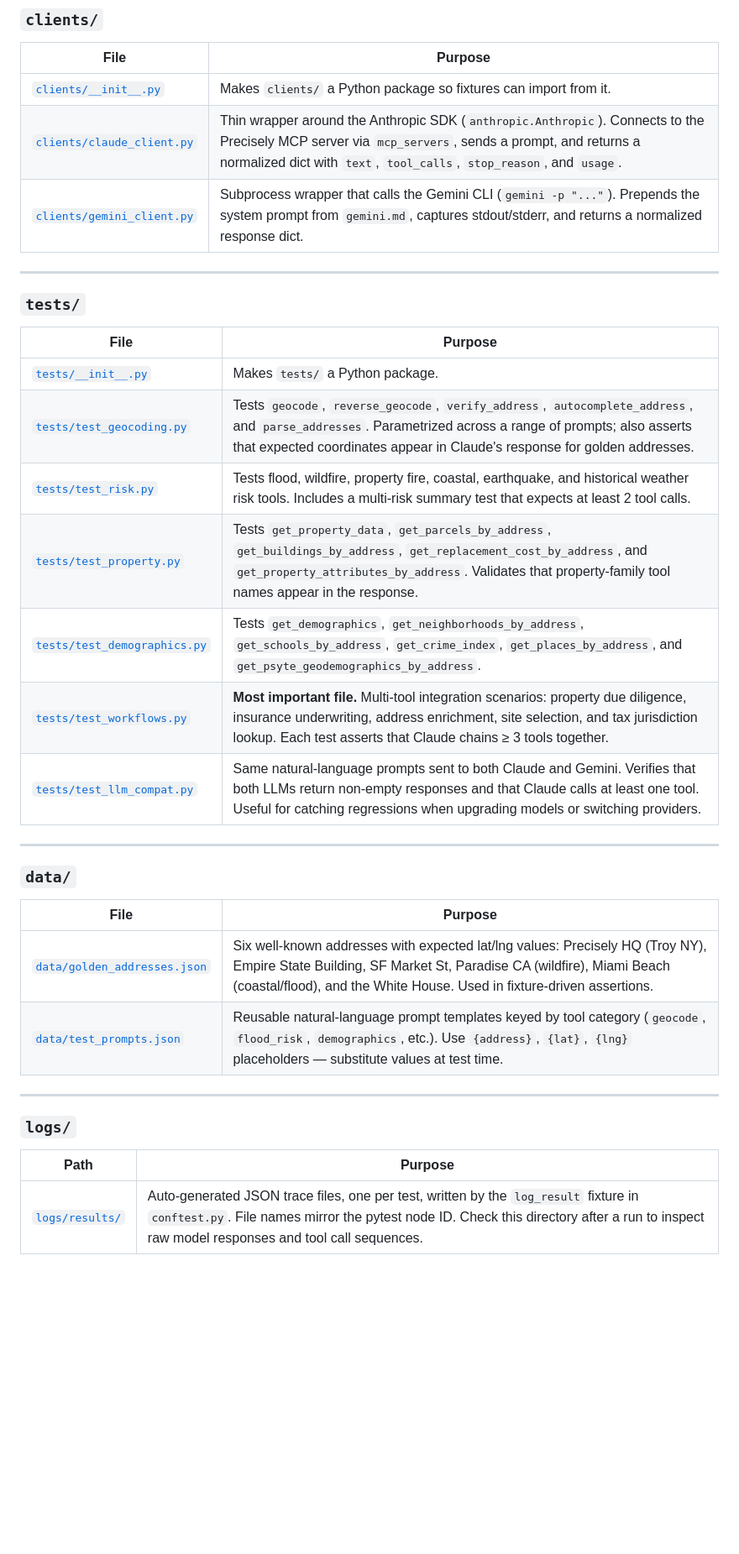
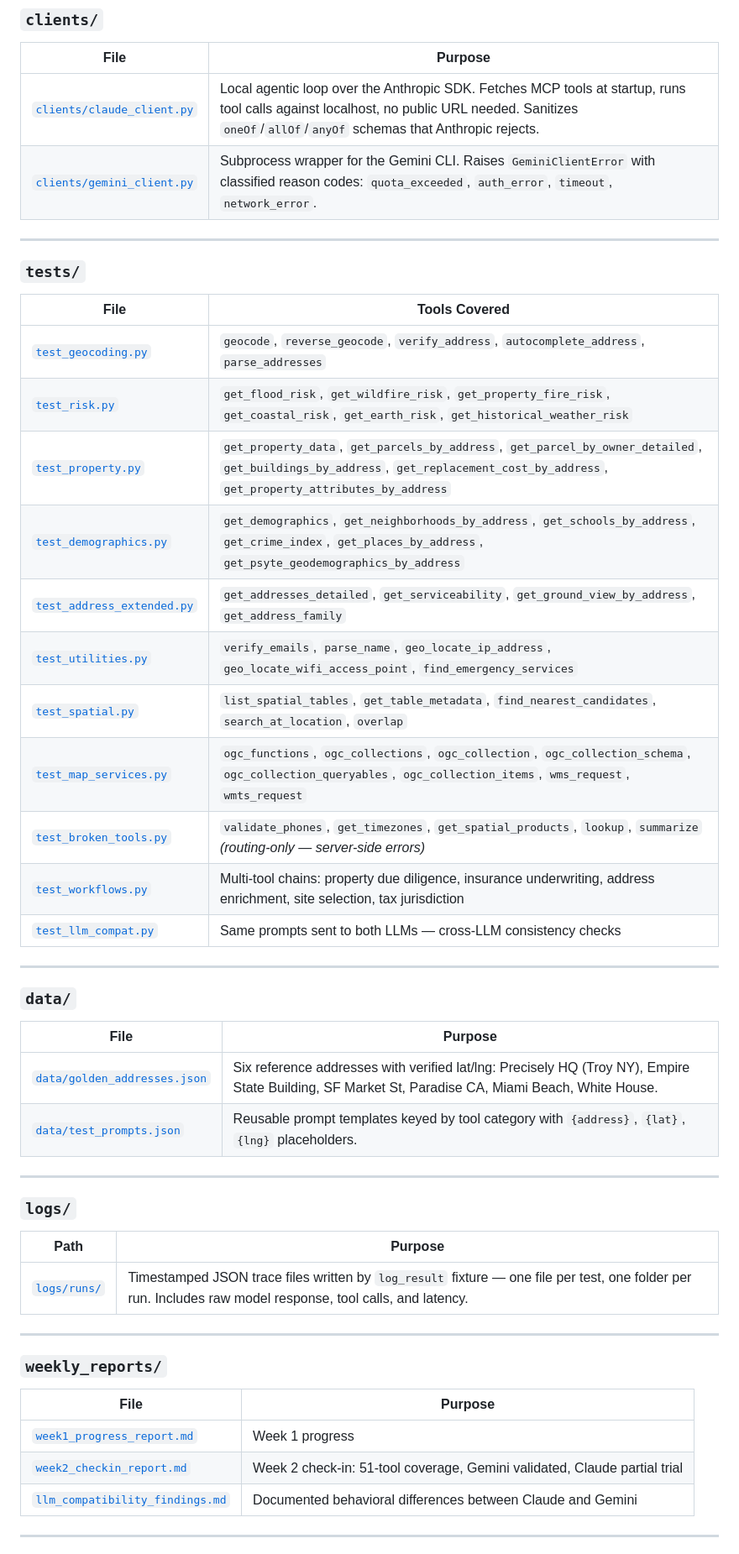
Before and after one commit to quallsrys/precisely-mcp-test, a Markdown page: README.md, the part around one of its changes. Shown at 84% size. Rendered like a GitHub page; blank space fills up the shorter version.

```diff
--- a/README.md
+++ b/README.md
@@ -44,23 +76,26 @@ pytest
 
 | File | Purpose |
 |------|---------|
-| [`clients/__init__.py`](clients/__init__.py) | Makes `clients/` a Python package so fixtures can import from it. |
-| [`clients/claude_client.py`](clients/claude_client.py) | Thin wrapper around the Anthropic SDK (`anthropic.Anthropic`). Connects to the Precisely MCP server via `mcp_servers`, sends a prompt, and returns a normalized dict with `text`, `tool_calls`, `stop_reason`, and `usage`. |
-| [`clients/gemini_client.py`](clients/gemini_client.py) | Subprocess wrapper that calls the Gemini CLI (`gemini -p "..."`). Prepends the system prompt from `gemini.md`, captures stdout/stderr, and returns a normalized response dict. |
+| [`clients/claude_client.py`](clients/claude_client.py) | Local agentic loop over the Anthropic SDK. Fetches MCP tools at startup, runs tool calls against localhost, no public URL needed. Sanitizes `oneOf`/`allOf`/`anyOf` schemas that Anthropic rejects. |
+| [`clients/gemini_client.py`](clients/gemini_client.py) | Subprocess wrapper for the Gemini CLI. Raises `GeminiClientError` with classified reason codes: `quota_exceeded`, `auth_error`, `timeout`, `network_error`. |
 
 ---
 
 ### `tests/`
 
-| File | Purpose |
-|------|---------|
-| [`tests/__init__.py`](tests/__init__.py) | Makes `tests/` a Python package. |
-| [`tests/test_geocoding.py`](tests/test_geocoding.py) | Tests `geocode`, `reverse_geocode`, `verify_address`, `autocomplete_address`, and `parse_addresses`. Parametrized across a range of prompts; also asserts that expected coordinates appear in Claude's response for golden addresses. |
-| [`tests/test_risk.py`](tests/test_risk.py) | Tests flood, wildfire, property fire, coastal, earthquake, and historical weather risk tools. Includes a multi-risk summary test that expects at least 2 tool calls. |
-| [`tests/test_property.py`](tests/test_property.py) | Tests `get_property_data`, `get_parcels_by_address`, `get_buildings_by_address`, `get_replacement_cost_by_address`, and `get_property_attributes_by_address`. Validates that property-family tool names appear in the response. |
-| [`tests/test_demographics.py`](tests/test_demographics.py) | Tests `get_demographics`, `get_neighborhoods_by_address`, `get_schools_by_address`, `get_crime_index`, `get_places_by_address`, and `get_psyte_geodemographics_by_address`. |
-| [`tests/test_workflows.py`](tests/test_workflows.py) | **Most important file.** Multi-tool integration scenarios: property due diligence, insurance underwriting, address enrichment, site selection, and tax jurisdiction lookup. Each test asserts that Claude chains ≥ 3 tools together. |
-| [`tests/test_llm_compat.py`](tests/test_llm_compat.py) | Same natural-language prompts sent to both Claude and Gemini. Verifies that both LLMs return non-empty responses and that Claude calls at least one tool. Useful for catching regressions when upgrading models or switching providers. |
+| File | Tools Covered |
+|------|--------------|
+| [`test_geocoding.py`](tests/test_geocoding.py) | `geocode`, `reverse_geocode`, `verify_address`, `autocomplete_address`, `parse_addresses` |
+| [`test_risk.py`](tests/test_risk.py) | `get_flood_risk`, `get_wildfire_risk`, `get_property_fire_risk`, `get_coastal_risk`, `get_earth_risk`, `get_historical_weather_risk` |
+| [`test_property.py`](tests/test_property.py) | `get_property_data`, `get_parcels_by_address`, `get_parcel_by_owner_detailed`, `get_buildings_by_address`, `get_replacement_cost_by_address`, `get_property_attributes_by_address` |
+| [`test_demographics.py`](tests/test_demographics.py) | `get_demographics`, `get_neighborhoods_by_address`, `get_schools_by_address`, `get_crime_index`, `get_places_by_address`, `get_psyte_geodemographics_by_address` |
+| [`test_address_extended.py`](tests/test_address_extended.py) | `get_addresses_detailed`, `get_serviceability`, `get_ground_view_by_address`, `get_address_family` |
+| [`test_utilities.py`](tests/test_utilities.py) | `verify_emails`, `parse_name`, `geo_locate_ip_address`, `geo_locate_wifi_access_point`, `find_emergency_services` |
+| [`test_spatial.py`](tests/test_spatial.py) | `list_spatial_tables`, `get_table_metadata`, `find_nearest_candidates`, `search_at_location`, `overlap` |
+| [`test_map_services.py`](tests/test_map_services.py) | `ogc_functions`, `ogc_collections`, `ogc_collection`, `ogc_collection_schema`, `ogc_collection_queryables`, `ogc_collection_items`, `wms_request`, `wmts_request` |
+| [`test_broken_tools.py`](tests/test_broken_tools.py) | `validate_phones`, `get_timezones`, `get_spatial_products`, `lookup`, `summarize` *(routing-only — server-side errors)* |
+| [`test_workflows.py`](tests/test_workflows.py) | Multi-tool chains: property due diligence, insurance underwriting, address enrichment, site selection, tax jurisdiction |
+| [`test_llm_compat.py`](tests/test_llm_compat.py) | Same prompts sent to both LLMs — cross-LLM consistency checks |
 
 ---
 
@@ -68,8 +103,8 @@ pytest
 
 | File | Purpose |
 |------|---------|
-| [`data/golden_addresses.json`](data/golden_addresses.json) | Six well-known addresses with expected lat/lng values: Precisely HQ (Troy NY), Empire State Building, SF Market St, Paradise CA (wildfire), Miami Beach (coastal/flood), and the White House. Used in fixture-driven assertions. |
-| [`data/test_prompts.json`](data/test_prompts.json) | Reusable natural-language prompt templates keyed by tool category (`geocode`, `flood_risk`, `demographics`, etc.). Use `{address}`, `{lat}`, `{lng}` placeholders — substitute values at test time. |
+| [`data/golden_addresses.json`](data/golden_addresses.json) | Six reference addresses with verified lat/lng: Precisely HQ (Troy NY), Empire State Building, SF Market St, Paradise CA, Miami Beach, White House. |
+| [`data/test_prompts.json`](data/test_prompts.json) | Reusable prompt templates keyed by tool category with `{address}`, `{lat}`, `{lng}` placeholders. |
 
 ---
 
@@ -77,4 +112,17 @@ pytest
 
 | Path | Purpose |
 |------|---------|
-| [`logs/results/`](logs/results/) | Auto-generated JSON trace files, one per test, written by the `log_result` fixture in `conftest.py`. File names mirror the pytest node ID. Check this directory after a run to inspect raw model responses and tool call sequences. |
+| [`logs/runs/`](logs/runs/) | Timestamped JSON trace files written by `log_result` fixture — one file per test, one folder per run. Includes raw model response, tool calls, and latency. |
+
+---
+
+### `weekly_reports/`
+
+| File | Purpose |
+|------|---------|
+| [`week1_progress_report.md`](weekly_reports/week1_progress_report.md) | Week 1 progress |
+| [`week2_checkin_report.md`](weekly_reports/week2_checkin_report.md) | Week 2 check-in: 51-tool coverage, Gemini validated, Claude partial trial |
+| [`llm_compatibility_findings.md`](weekly_reports/llm_compatibility_findings.md) | Documented behavioral differences between Claude and Gemini |
+
+---
+
```
Also changed, not shown: other parts of README.md (+50 -18 lines).
